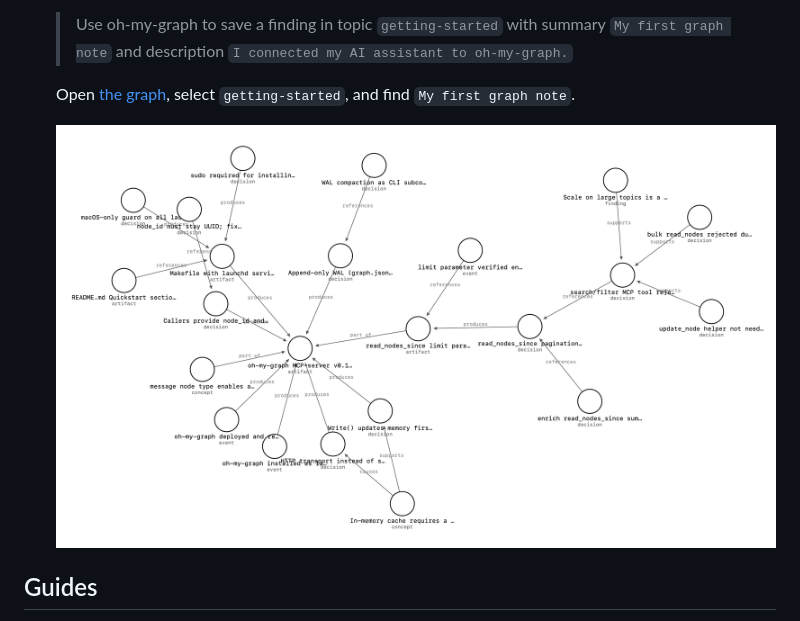
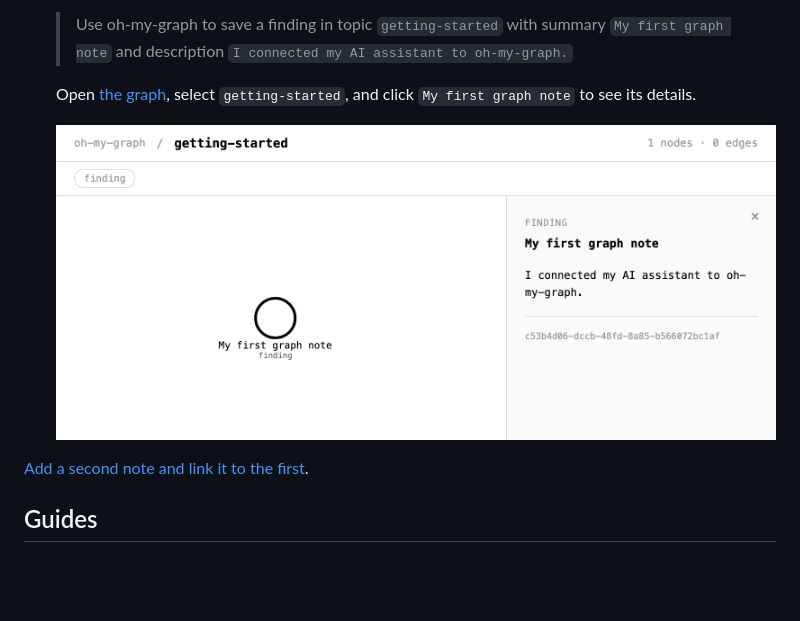
Before and after one commit to h0n9/oh-my-graph, a Markdown page: README.md, the part around the change. Drawn GitHub-style; pictures changed too: assets/screenshot.png; blank space fills up the shorter version.

Commit message:
docs: show how to create and link graph notes

```diff
--- a/README.md
+++ b/README.md
@@ -30,9 +30,11 @@ oh-my-graph is an MCP server that lets AI assistants share project findings, dec
 
    > Use oh-my-graph to save a finding in topic `getting-started` with summary `My first graph note` and description `I connected my AI assistant to oh-my-graph.`
 
-   Open [the graph](http://localhost:7780/), select `getting-started`, and find `My first graph note`.
+   Open [the graph](http://localhost:7780/), select `getting-started`, and click `My first graph note` to see its details.
 
-   ![Graph view showing connected nodes and the selected node’s details](assets/screenshot.png)
+   ![The getting-started graph with My first graph note selected and its details open](assets/screenshot.png)
+
+[Add a second note and link it to the first](docs/using-the-graph.md#link-two-notes).
 
 ## Guides
 
```
Also changed, not shown: docs/using-the-graph.md (+10 -0 lines), assets/linked-notes.png (added).
